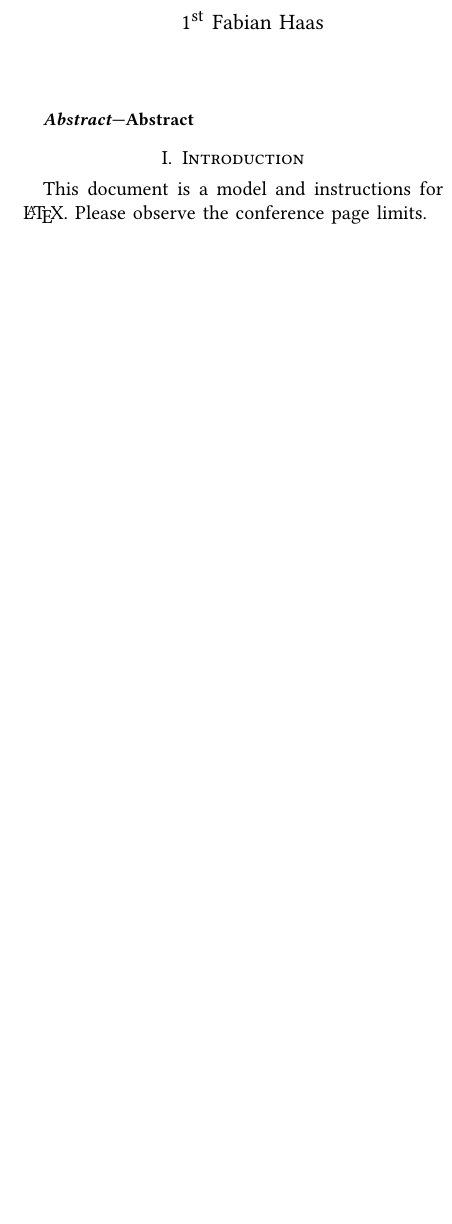
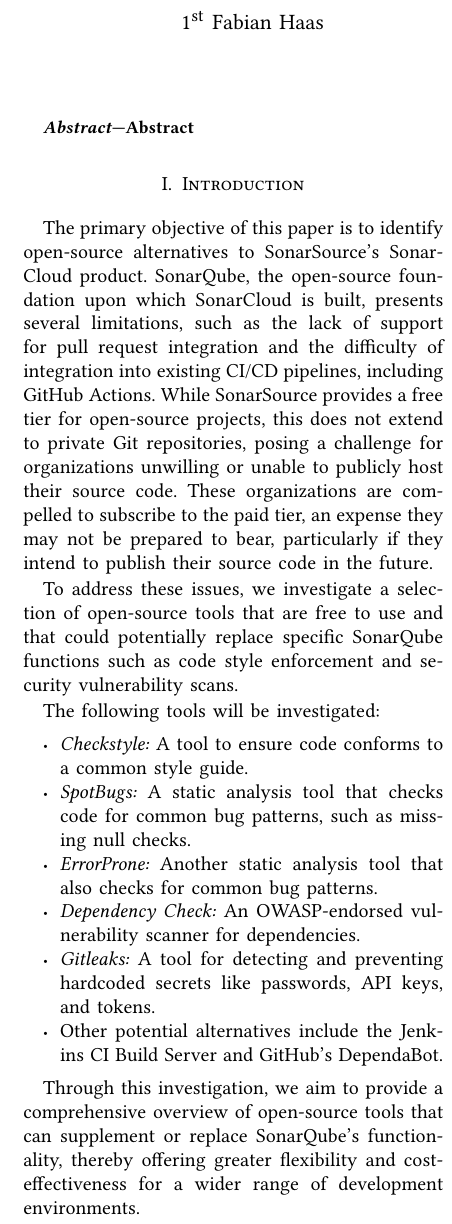
Before and after one commit to fweingartshofer/mc-ci, a LaTeX paper (src/main/latex/paper/main.tex, which reads src/main/latex/paper/sections/introduction.tex): part of one column of page 1 of 2, cut so that both start at the same text, the shorter picture padded with empty space. Compiled offline with pdfLaTeX.

Commit message:
set title, add introduction

```diff
--- a/src/main/latex/paper/main.tex
+++ b/src/main/latex/paper/main.tex
@@ -14,10 +14,7 @@
 \def\BibTeX{{\rm B\kern-.05em{\sc i\kern-.025em b}\kern-.08em
 T\kern-.1667em\lower.7ex\hbox{E}\kern-.125emX}}
 
-\title{Conference Paper Title*\\
-{\footnotesize \textsuperscript{*}Note: Sub-titles are not captured in Xplore and
-should not be used}
-}
+\title{Making CI Open Source}
 
 \author{\IEEEauthorblockN{1\textsuperscript{st} Fabian Haas}
 \and
--- a/src/main/latex/paper/sections/introduction.tex
+++ b/src/main/latex/paper/sections/introduction.tex
@@ -1,3 +1,20 @@
 \section{Introduction}\label{sec:introduction}
-This document is a model and instructions for \LaTeX.
-Please observe the conference page limits.
+
+The primary objective of this paper is to identify open-source alternatives to SonarSource's SonarCloud product.
+SonarQube, the open-source foundation upon which SonarCloud is built, presents several limitations, such as the lack of support for pull request integration and the difficulty of integration into existing CI/CD pipelines, including GitHub Actions.
+While SonarSource provides a free tier for open-source projects, this does not extend to private Git repositories, posing a challenge for organizations unwilling or unable to publicly host their source code.
+These organizations are compelled to subscribe to the paid tier, an expense they may not be prepared to bear, particularly if they intend to publish their source code in the future.
+
+To address these issues, we investigate a selection of open-source tools that are free to use and that could potentially replace specific SonarQube functions such as code style enforcement and security vulnerability scans.
+
+The following tools will be investigated:
+\begin{itemize}
+    \item \textit{Checkstyle:} A tool to ensure code conforms to a common style guide.
+    \item \textit{SpotBugs:} A static analysis tool that checks code for common bug patterns, such as missing null checks.
+    \item \textit{ErrorProne:} Another static analysis tool that also checks for common bug patterns.
+    \item \textit{Dependency Check:} An OWASP-endorsed vulnerability scanner for dependencies.
+    \item \textit{Gitleaks:} A tool for detecting and preventing hardcoded secrets like passwords, API keys, and tokens.
+    \item Other potential alternatives include the Jenkins CI Build Server and GitHub's DependaBot.
+\end{itemize}
+
+Through this investigation, we aim to provide a comprehensive overview of open-source tools that can supplement or replace SonarQube's functionality, thereby offering greater flexibility and cost-effectiveness for a wider range of development environments.
```
